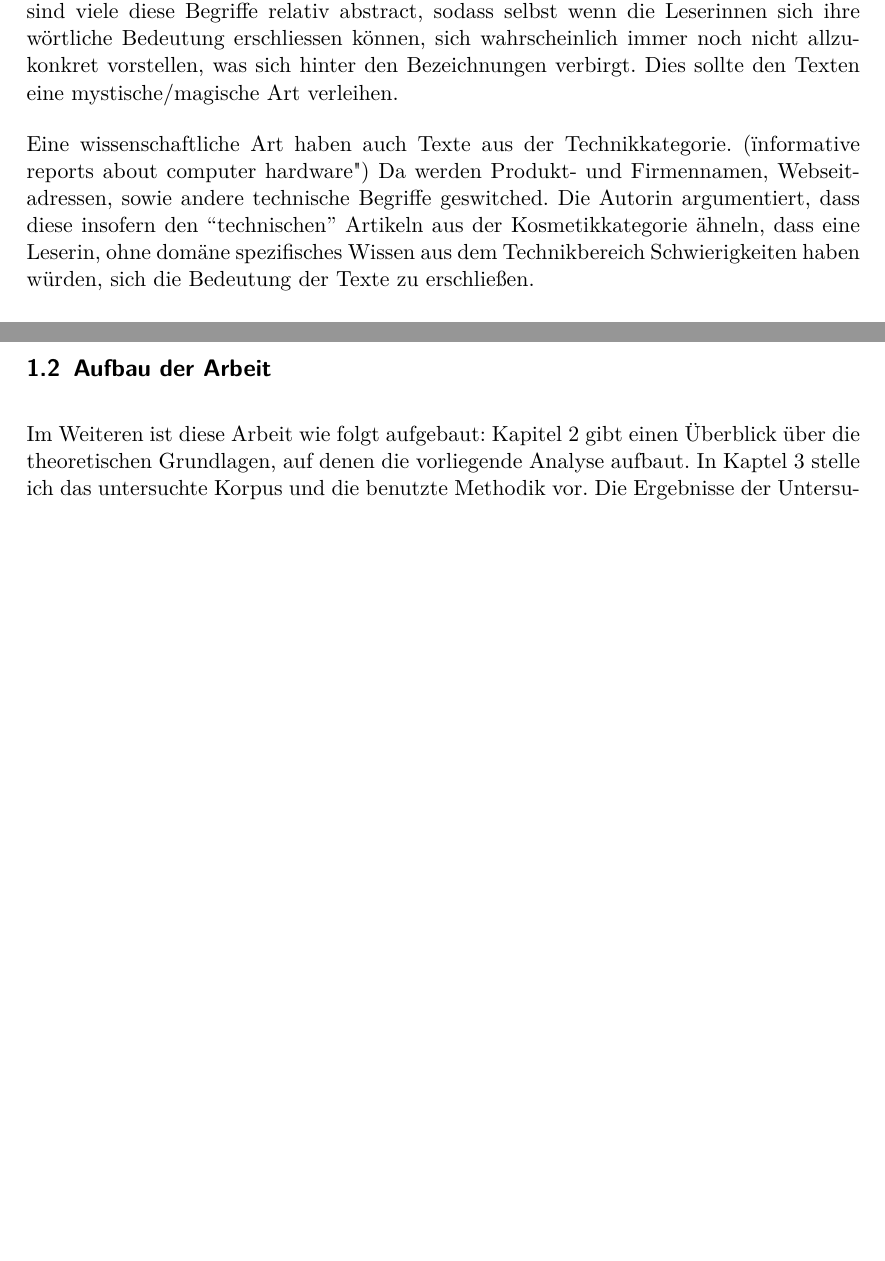
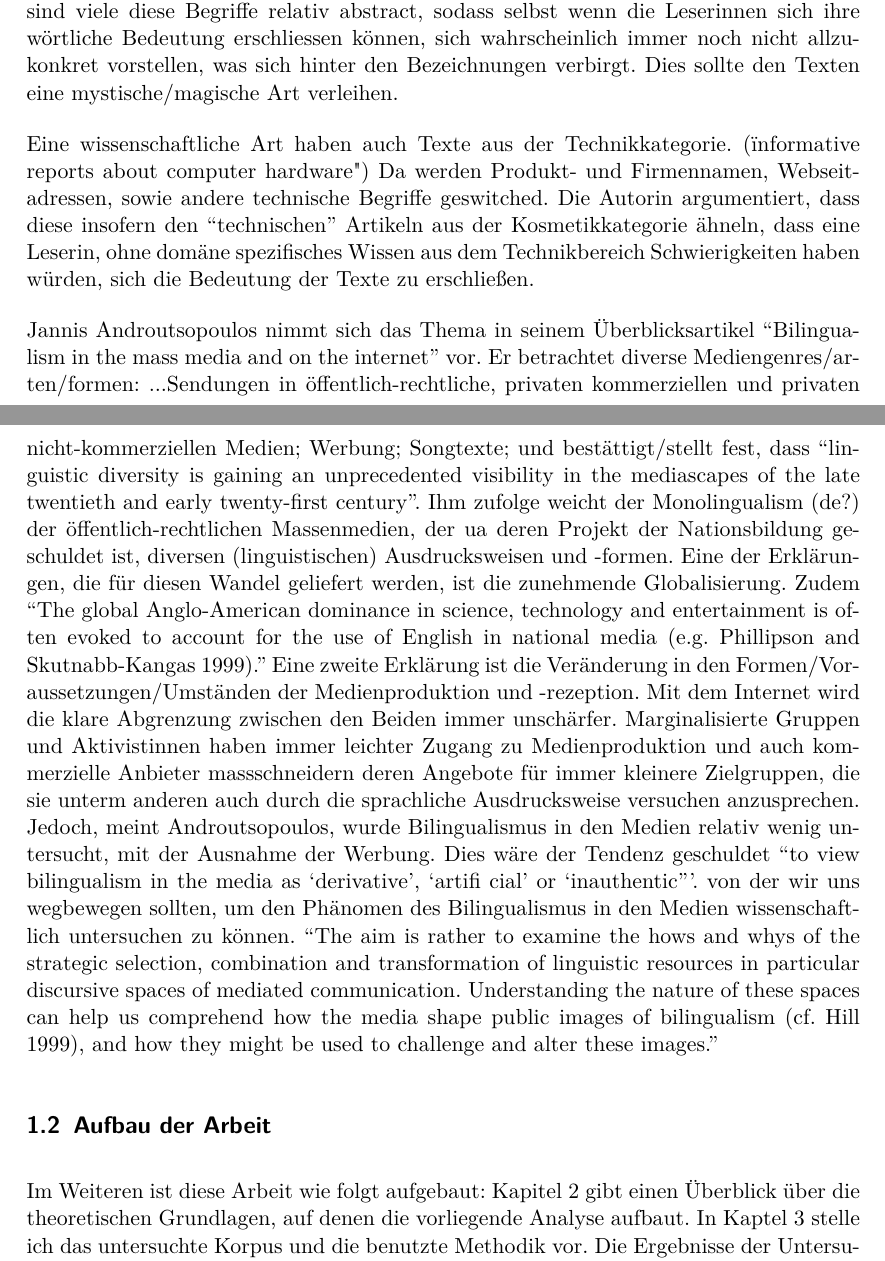
Before and after one commit to lusy/hausarbeiten, a LaTeX document (spanishNYC/hausarbeit/main.tex, which reads spanishNYC/hausarbeit/1-Intro.tex): two parts of pages 5 and 6 of 21, joined at a grey line, cut so that both start at the same text, the shorter picture padded with empty space. Compiled offline with pdfLaTeX.

Commit message:
spanishNYC: add notes on androutsopoulos

```diff
--- a/spanishNYC/hausarbeit/1-Intro.tex
+++ b/spanishNYC/hausarbeit/1-Intro.tex
@@ -126,6 +126,28 @@ Die Autorin argumentiert, dass diese insofern den ``technischen'' Artikeln aus d
 % marking group membership by using a specific technical jargon
 % ``Hong Kong computer users may perceive English (or Roman alphabets, to be precise) as being associated with sciences, advanced technology and objectivity.'' (p.151)
 
+
+%[Andr07]
+Jannis Androutsopoulos nimmt sich das Thema in seinem Überblicksartikel ``Bilingualism in the mass media and on the internet'' vor.
+Er betrachtet diverse Mediengenres/arten/formen: ...Sendungen in öffentlich-rechtliche, privaten kommerziellen und privaten nicht-kommerziellen Medien; Werbung; Songtexte;  %was für welche
+und bestättigt/stellt fest, dass ``linguistic diversity is gaining an unprecedented visibility in the mediascapes of the late twentieth and early twenty-first century''.
+Ihm zufolge weicht der Monolingualism (de?) der öffentlich-rechtlichen Massenmedien, der ua deren Projekt der Nationsbildung geschuldet ist, diversen (linguistischen) Ausdrucksweisen und -formen.
+Eine der Erklärungen, die für diesen Wandel geliefert werden, ist die zunehmende Globalisierung.
+Zudem ``The global Anglo-American dominance in science, technology and entertainment is often evoked to account for the use of English in national media (e.g. Phillipson and Skutnabb-Kangas 1999).''
+Eine zweite Erklärung ist die Veränderung in den Formen/Voraussetzungen/Umständen der Medienproduktion und -rezeption.
+Mit dem Internet wird die klare Abgrenzung zwischen den Beiden immer unschärfer.
+Marginalisierte Gruppen und Aktivistinnen haben immer leichter Zugang zu Medienproduktion und auch kommerzielle Anbieter massschneidern deren Angebote für immer kleinere Zielgruppen, die sie unterm anderen auch durch die sprachliche Ausdrucksweise versuchen anzusprechen.
+Jedoch, meint Androutsopoulos, wurde Bilingualismus in den Medien relativ wenig untersucht, mit der Ausnahme der Werbung.
+Dies wäre der Tendenz geschuldet ``to view bilingualism in the media as ‘derivative’, ‘artifi cial’ or ‘inauthentic’''. % sehe ich auch so (also dass es nicht "frei"/"authentisch" entsteht; ich würde das 2./3. Sozioindexikalität nennen.
+von der wir uns wegbewegen sollten, um den Phänomen des Bilingualismus in den Medien wissenschaftlich untersuchen zu können.
+``The aim is rather to examine the
+hows and whys of the strategic selection, combination and transformation of
+linguistic resources in particular discursive spaces of mediated communication.
+Understanding the nature of these spaces can help us comprehend how the
+media shape public images of bilingualism (cf. Hill 1999), and how they
+might be used to challenge and alter these images.'' %<-- summarize this for the different genres
+
+
 \begin{comment}
 [Ticknor12]
   code switching can arise from individual choice or be used as a major identity marker for a group for speakers who must deal with more than one language in their common pursuits. As Gal (1998, p. 247) explains, “code-switching is a conversational strategy used to establish, cross or destroy group boundaries; to create, evoke or change interpersonal relations with their rights and obligations.” The combination of grammatical constraints and social-psychological motivations for a magazine editor’s decision to put code-switch certain words is how a study involving written code-switching must proceed in order to fully account for the factors presented by sociolinguists up to this point.
```
Also changed, not shown: spanishNYC/hausarbeit/4-Befunde.tex (+21 -0 lines), spanishNYC/hausarbeit/literature.bib (+9 -0 lines).
